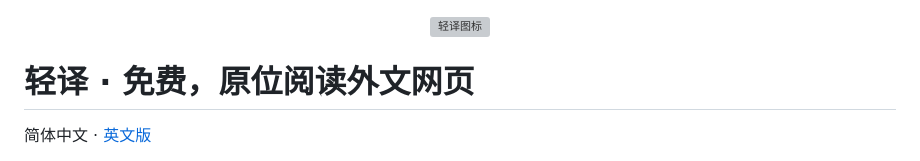
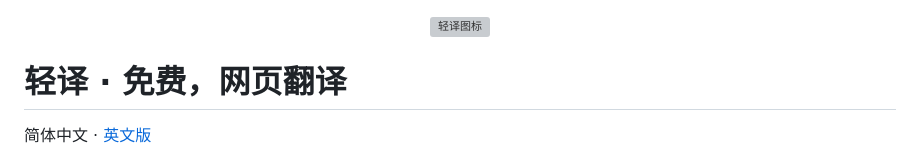
Before and after one commit to leomeo360/qingyi-translator, a Markdown page: README.zh-CN.md, the part around the change. GitHub-like rendering; grey boxes are pictures that could not be loaded.

Commit message:
Simplify Chinese README title

```diff
--- a/README.zh-CN.md
+++ b/README.zh-CN.md
@@ -2,7 +2,7 @@
   <img src="extension/icons/128.png" alt="轻译图标" width="96" height="96">
 </p>
 
-# 轻译 · 免费，原位阅读外文网页
+# 轻译 · 免费，网页翻译
 
 简体中文 · [英文版](README.md)
 
```
